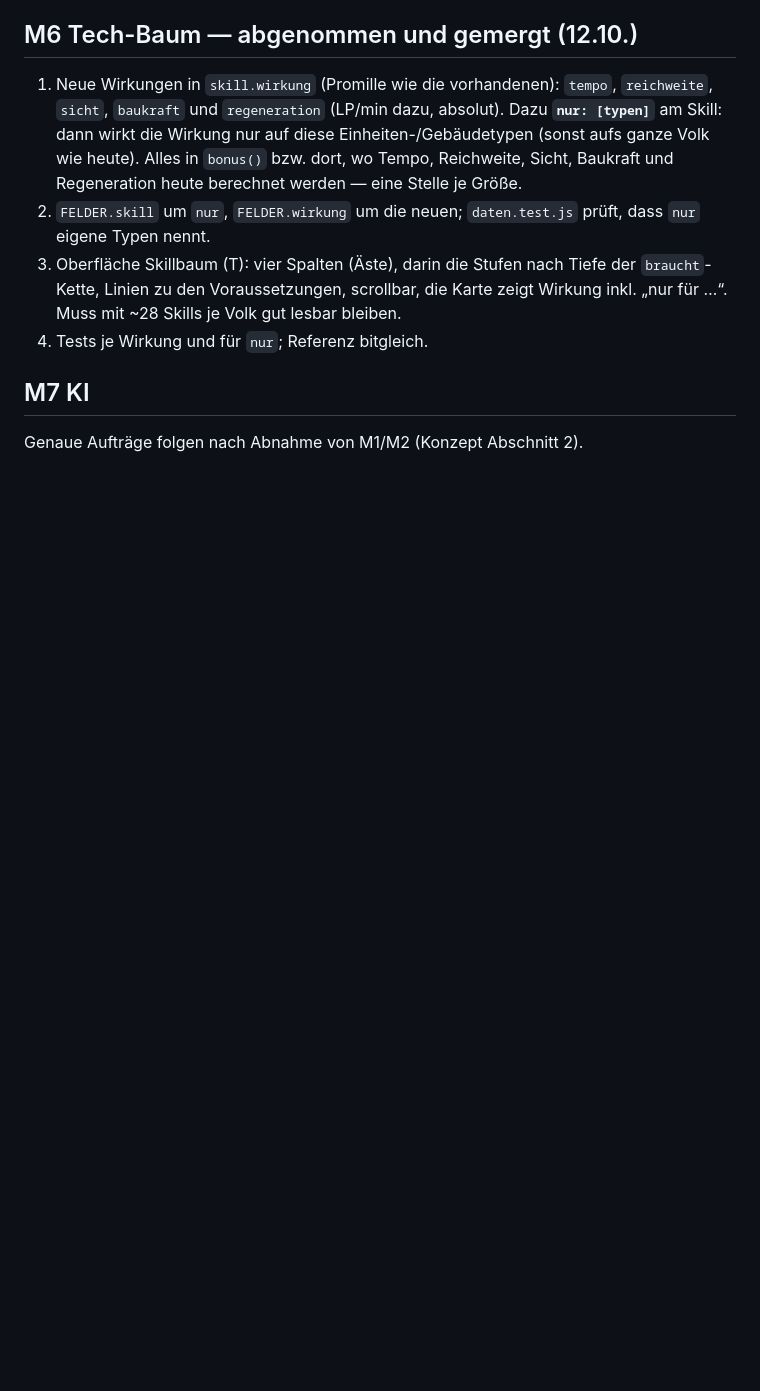
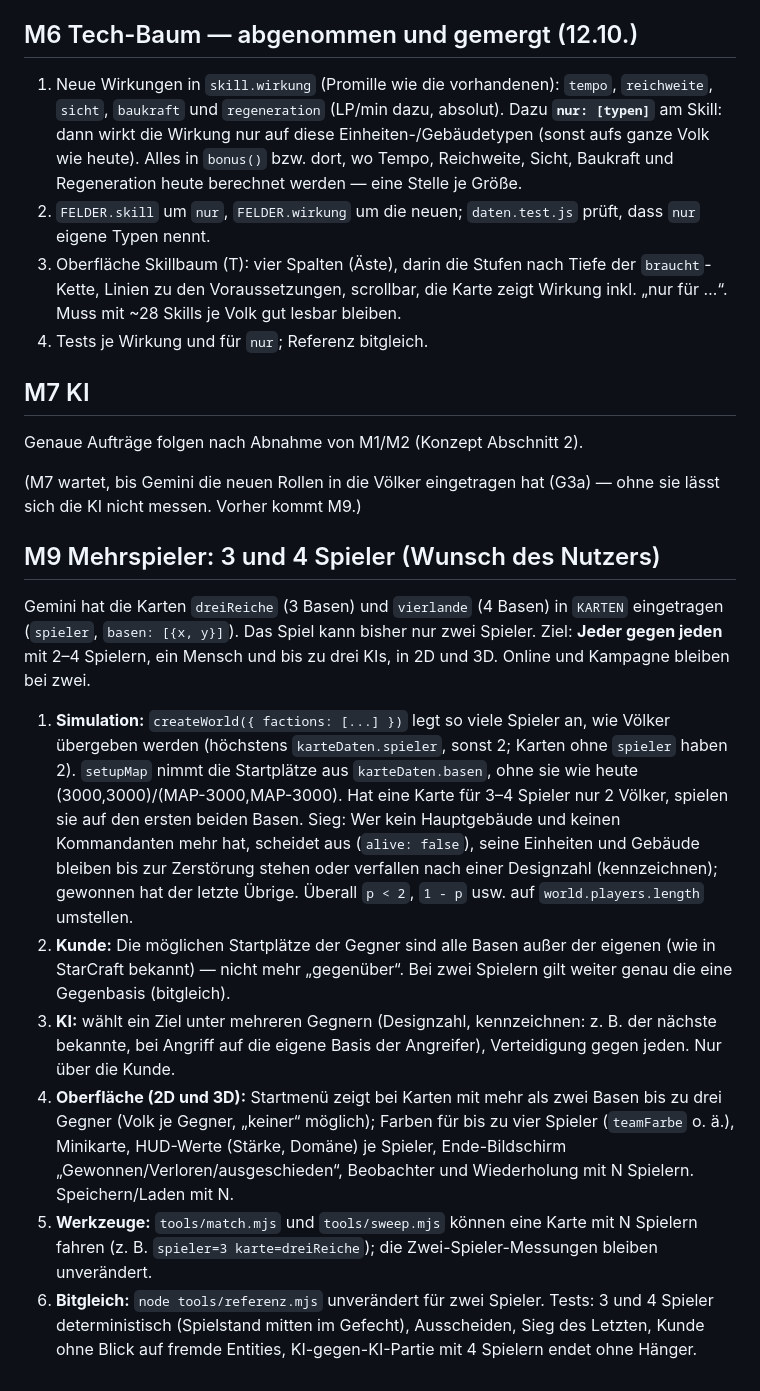
Before and after one commit to BRKNLimit/dreiReiche, a Markdown page: docs/umbau/pakete-sonnet.md, the part around the change. Rendered like a GitHub page; blank space fills up the shorter version.

Commit message:
Pakete Sonnet: M9 Mehrspieler (3 und 4 Spieler) beschrieben, M7 wartet auf G3a
Co-Authored-By: Claude Opus 5.5 <noreply@anthropic.com>

```diff
--- a/docs/umbau/pakete-sonnet.md
+++ b/docs/umbau/pakete-sonnet.md
@@ -223,3 +223,42 @@ nur einmischen, wo das Feld existiert).
 ## M7 KI
 
 Genaue Aufträge folgen nach Abnahme von M1/M2 (Konzept Abschnitt 2).
+
+(M7 wartet, bis Gemini die neuen Rollen in die Völker eingetragen hat (G3a) —
+ohne sie lässt sich die KI nicht messen. Vorher kommt M9.)
+
+## M9 Mehrspieler: 3 und 4 Spieler (Wunsch des Nutzers)
+
+Gemini hat die Karten `dreiReiche` (3 Basen) und `vierlande` (4 Basen) in
+`KARTEN` eingetragen (`spieler`, `basen: [{x, y}]`). Das Spiel kann bisher
+nur zwei Spieler. Ziel: **Jeder gegen jeden** mit 2–4 Spielern, ein Mensch
+und bis zu drei KIs, in 2D und 3D. Online und Kampagne bleiben bei zwei.
+
+1. **Simulation:** `createWorld({ factions: [...] })` legt so viele Spieler
+   an, wie Völker übergeben werden (höchstens `karteDaten.spieler`, sonst 2;
+   Karten ohne `spieler` haben 2). `setupMap` nimmt die Startplätze aus
+   `karteDaten.basen`, ohne sie wie heute (3000,3000)/(MAP-3000,MAP-3000).
+   Hat eine Karte für 3–4 Spieler nur 2 Völker, spielen sie auf den ersten
+   beiden Basen. Sieg: Wer kein Hauptgebäude und keinen Kommandanten mehr
+   hat, scheidet aus (`alive: false`), seine Einheiten und Gebäude bleiben
+   bis zur Zerstörung stehen oder verfallen nach einer Designzahl (kennzeichnen);
+   gewonnen hat der letzte Übrige. Überall `p < 2`, `1 - p` usw. auf
+   `world.players.length` umstellen.
+2. **Kunde:** Die möglichen Startplätze der Gegner sind alle Basen außer der
+   eigenen (wie in StarCraft bekannt) — nicht mehr „gegenüber“. Bei zwei
+   Spielern gilt weiter genau die eine Gegenbasis (bitgleich).
+3. **KI:** wählt ein Ziel unter mehreren Gegnern (Designzahl, kennzeichnen:
+   z. B. der nächste bekannte, bei Angriff auf die eigene Basis der
+   Angreifer), Verteidigung gegen jeden. Nur über die Kunde.
+4. **Oberfläche (2D und 3D):** Startmenü zeigt bei Karten mit mehr als zwei
+   Basen bis zu drei Gegner (Volk je Gegner, „keiner“ möglich); Farben für
+   bis zu vier Spieler (`teamFarbe` o. ä.), Minikarte, HUD-Werte (Stärke,
+   Domäne) je Spieler, Ende-Bildschirm „Gewonnen/Verloren/ausgeschieden“,
+   Beobachter und Wiederholung mit N Spielern. Speichern/Laden mit N.
+5. **Werkzeuge:** `tools/match.mjs` und `tools/sweep.mjs` können eine
+   Karte mit N Spielern fahren (z. B. `spieler=3 karte=dreiReiche`);
+   die Zwei-Spieler-Messungen bleiben unverändert.
+6. **Bitgleich:** `node tools/referenz.mjs` unverändert für zwei Spieler.
+   Tests: 3 und 4 Spieler deterministisch (Spielstand mitten im Gefecht),
+   Ausscheiden, Sieg des Letzten, Kunde ohne Blick auf fremde Entities,
+   KI-gegen-KI-Partie mit 4 Spielern endet ohne Hänger.
```
